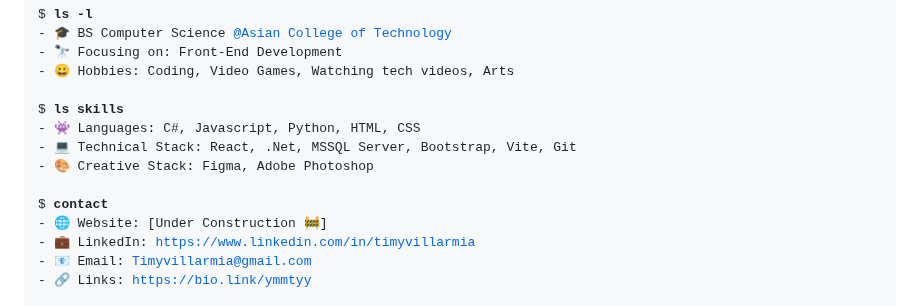
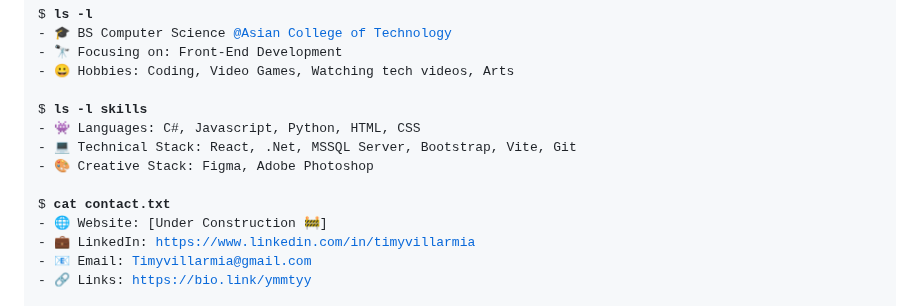
Before and after one commit to TimyVillarmia/TimyVillarmia, a Markdown page: README.md, the part around the change. GitHub-like rendering.

```diff
--- a/README.md
+++ b/README.md
@@ -8,12 +8,12 @@ $ <strong>ls -l</strong>
 - 🔭 Focusing on: Front-End Development
 - 😀 Hobbies: Coding, Video Games, Watching tech videos, Arts
 
-$ <strong>ls skills</strong>
+$ <strong>ls -l skills</strong>
 - 👾 Languages: C#, Javascript, Python, HTML, CSS
 - 💻 Technical Stack: React, .Net, MSSQL Server, Bootstrap, Vite, Git
 - 🎨 Creative Stack: Figma, Adobe Photoshop
 
-$ <strong>contact</strong>
+$ <strong>cat contact.txt</strong>
 - 🌐 Website: [Under Construction 🚧]
 - 💼 LinkedIn: <a href="https://www.linkedin.com/in/timyvillarmia">https://www.linkedin.com/in/timyvillarmia</a>
 - 📧 Email: <a href="mailto: Timyvillarmia@gmail.com">Timyvillarmia@gmail.com</a>
```
